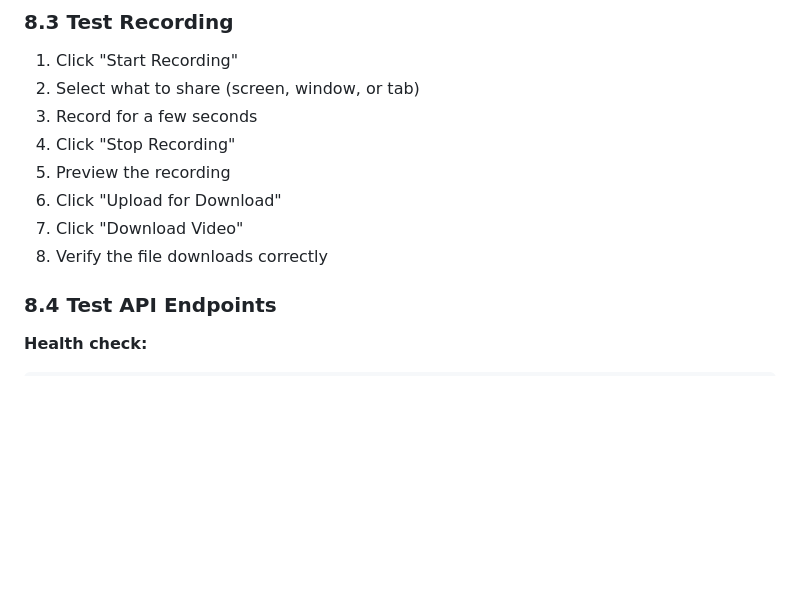
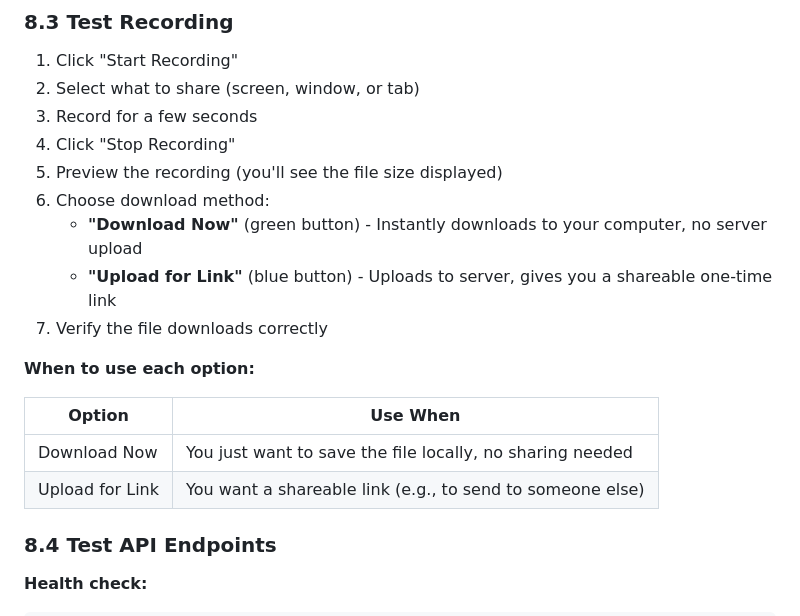
Before and after one commit to winyannainghtut/recorder, a Markdown page: HOWTOUSE.md, the part around the change. Drawn GitHub-style; blank space fills up the shorter version.

```diff
--- a/HOWTOUSE.md
+++ b/HOWTOUSE.md
@@ -438,10 +438,18 @@ https://recorder.yourdomain.com
 2. Select what to share (screen, window, or tab)
 3. Record for a few seconds
 4. Click "Stop Recording"
-5. Preview the recording
-6. Click "Upload for Download"
-7. Click "Download Video"
-8. Verify the file downloads correctly
+5. Preview the recording (you'll see the file size displayed)
+6. Choose download method:
+   - **"Download Now"** (green button) - Instantly downloads to your computer, no server upload
+   - **"Upload for Link"** (blue button) - Uploads to server, gives you a shareable one-time link
+7. Verify the file downloads correctly
+
+**When to use each option:**
+
+| Option | Use When |
+|--------|----------|
+| Download Now | You just want to save the file locally, no sharing needed |
+| Upload for Link | You want a shareable link (e.g., to send to someone else) |
 
 ### 8.4 Test API Endpoints
 
```
Also changed, not shown: README.md (+16 -11 lines).
